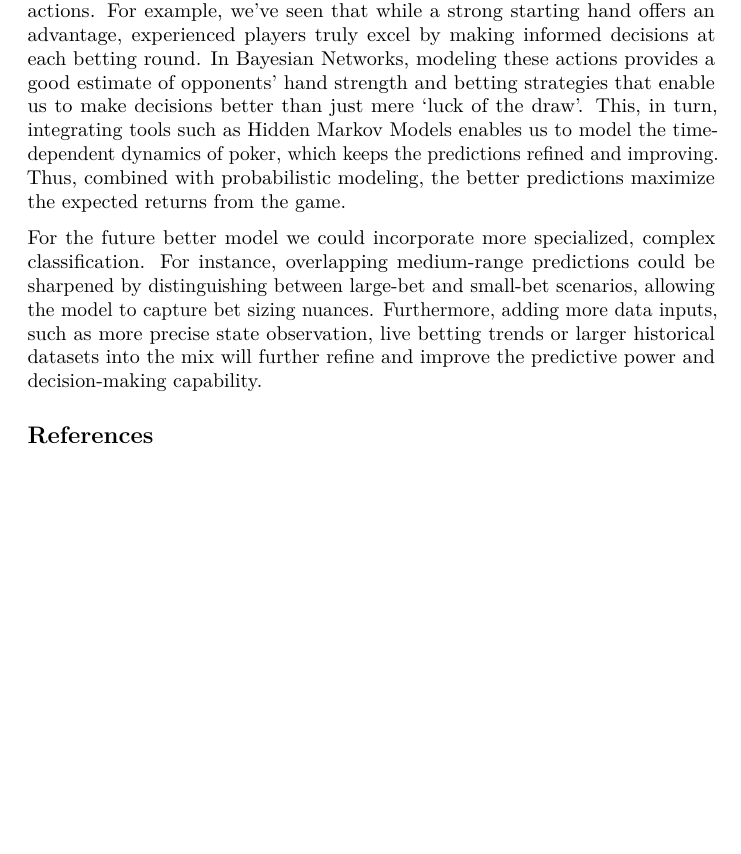
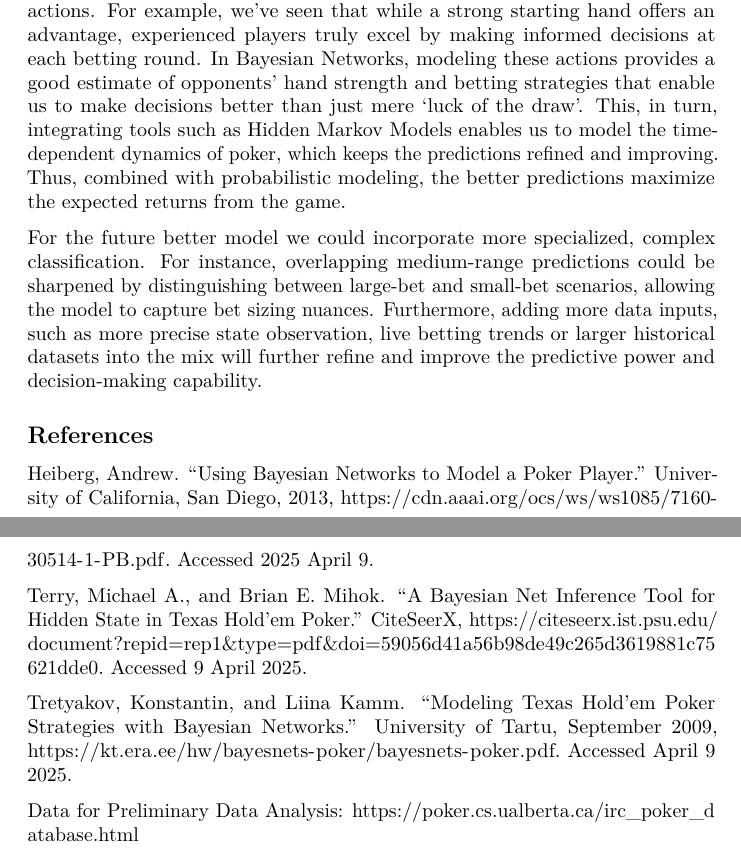
Before and after one commit to rebebbie/Poker-Analysis, an R Markdown document (Final Report.Rmd): part of page 14 of 14 before the commit and two parts of pages 14 and 15 of 15 after it, the two joined at a grey line, cut so that both start at the same text, the shorter picture padded with empty space. Rendered offline with R 4.5, knitr and Pandoc, then LaTeX, with nearby package versions; some code elsewhere in the file could not run offline.

Commit message:
ref changes

```diff
--- a/Final Report.Rmd
+++ b/Final Report.Rmd
@@ -490,3 +490,11 @@ By categorizing starting hands (such as pairs, suited non-pairs, and off-suited
 For the future better model we could incorporate more specialized, complex classification. For instance, overlapping medium-range predictions could be sharpened by distinguishing between large-bet and small-bet scenarios, allowing the model to capture bet sizing nuances. Furthermore, adding more data inputs, such as more precise state observation, live betting trends or larger historical datasets into the mix will further refine and improve the predictive power and decision-making capability.
 
 ## References
+
+Heiberg, Andrew. “Using Bayesian Networks to Model a Poker Player.” University of California, San Diego, 2013, <https://cdn.aaai.org/ocs/ws/ws1085/7160-30514-1-PB.pdf.> Accessed 2025 April 9.
+
+Terry, Michael A., and Brian E. Mihok. “A Bayesian Net Inference Tool for Hidden State in Texas Hold'em Poker.” CiteSeerX, <https://citeseerx.ist.psu.edu/document?repid=rep1&type=pdf&doi=59056d41a56b98de49c265d3619881c75621dde0.> Accessed 9 April 2025.
+
+Tretyakov, Konstantin, and Liina Kamm. “Modeling Texas Hold’em Poker Strategies with Bayesian Networks.” University of Tartu, September 2009, <https://kt.era.ee/hw/bayesnets-poker/bayesnets-poker.pdf.> Accessed April 9 2025.
+
+Data for Preliminary Data Analysis: <https://poker.cs.ualberta.ca/irc_poker_database.html>
```
